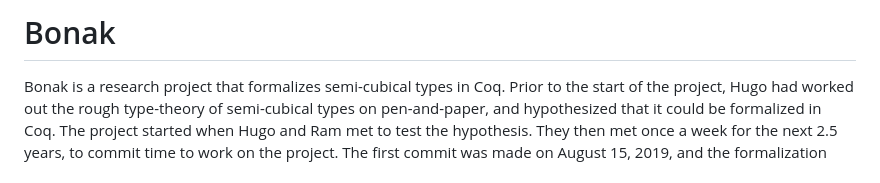
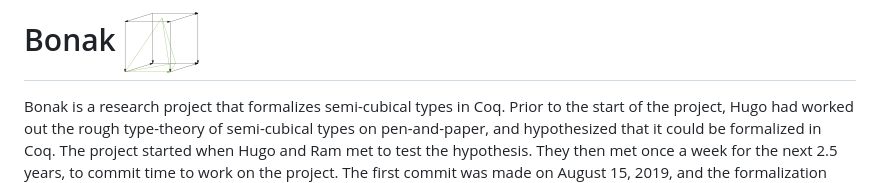
Before and after one commit to artagnon/bonak, a Markdown page: README.md, the part around the change. GitHub-like rendering; pictures changed too: assets/bonak.png (added).

Commit message:
README, assets: add logo

```diff
--- a/README.md
+++ b/README.md
@@ -1,4 +1,4 @@
-# Bonak
+# Bonak ![logo](assets/bonak.png)
 
 Bonak is a research project that formalizes semi-cubical types in Coq. Prior to the start of the project, Hugo had worked out the rough type-theory of semi-cubical types on pen-and-paper, and hypothesized that it could be formalized in Coq. The project started when Hugo and Ram met to test the hypothesis. They then met once a week for the next 2.5 years, to commit time to work on the project. The first commit was made on August 15, 2019, and the formalization was completed on 22 February 2022. Indeed, it has been quite an adventure.
 
```
Also changed, not shown: 1 other file.
